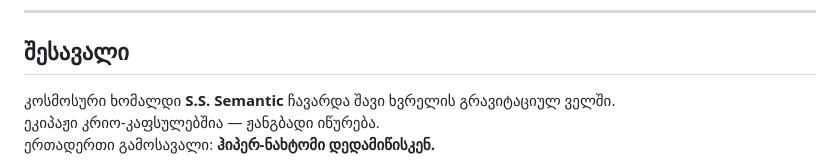
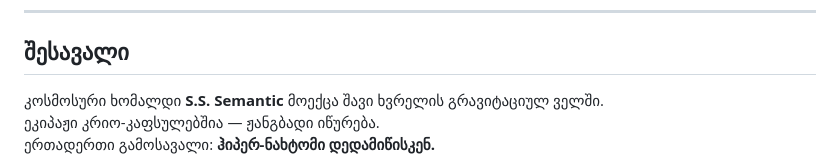
Before and after one commit to 4shortiia/space-ship, a Markdown page: README.md, the part around the change. Rendered like a GitHub page.

```diff
--- a/README.md
+++ b/README.md
@@ -4,7 +4,7 @@
 
 ## შესავალი
 
-კოსმოსური ხომალდი **S.S. Semantic** ჩავარდა შავი ხვრელის გრავიტაციულ ველში.
+კოსმოსური ხომალდი **S.S. Semantic** მოექცა შავი ხვრელის გრავიტაციულ ველში.
 ეკიპაჟი კრიო-კაფსულებშია — ჟანგბადი იწურება.
 ერთადერთი გამოსავალი: **ჰიპერ-ნახტომი დედამიწისკენ.**
 
```
